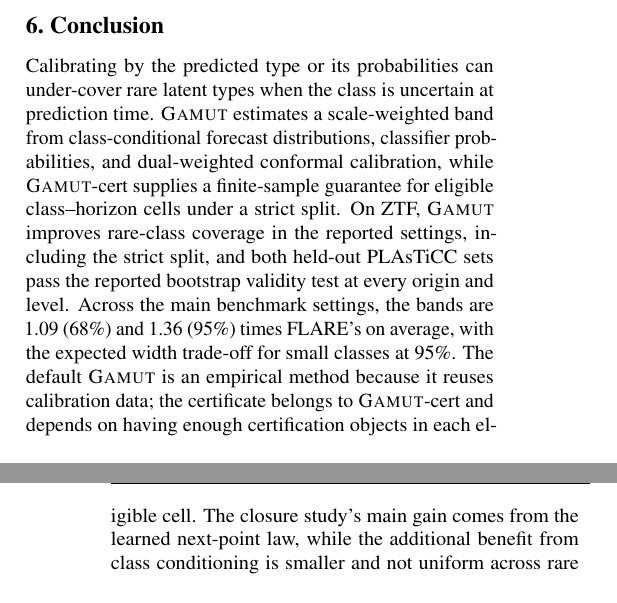
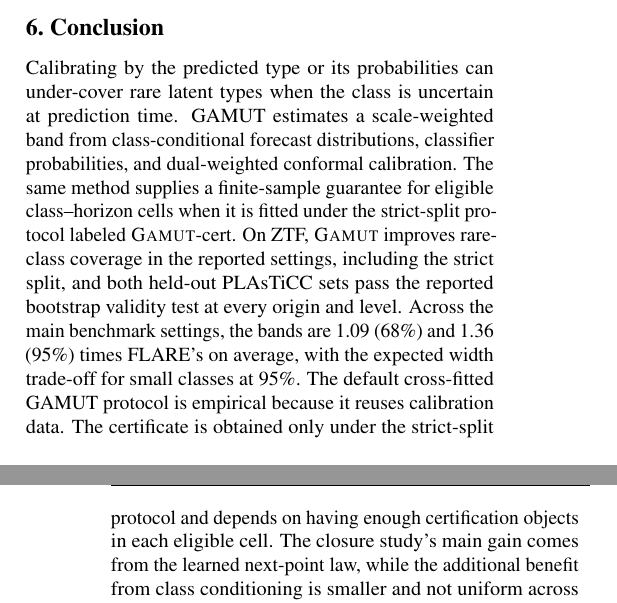
Before and after one commit to appleweiping/GAMUT, a LaTeX paper (paper/main_advisor.tex, which reads paper/sections/conclusion.tex): two parts of the columns of pages 8 and 9 of 63, joined at a grey line, cut so that both start at the same text. Compiled offline with pdfLaTeX.

Commit message:
Clarify conclusion nomenclature

```diff
--- a/paper/sections/conclusion.tex
+++ b/paper/sections/conclusion.tex
@@ -2,8 +2,8 @@
 \label{sec:conclusion}
 
 Calibrating by the predicted type or its probabilities can under-cover rare latent types when the class is uncertain at prediction time.
-\gamut{} estimates a scale-weighted band from class-conditional forecast distributions, classifier probabilities, and dual-weighted conformal calibration, while \gamut-cert{} supplies a finite-sample guarantee for eligible class--horizon cells under a strict split.
+GAMUT estimates a scale-weighted band from class-conditional forecast distributions, classifier probabilities, and dual-weighted conformal calibration. The same method supplies a finite-sample guarantee for eligible class--horizon cells when it is fitted under the strict-split protocol labeled \gamut-cert{}.
 On ZTF, \gamut{} improves rare-class coverage in the reported settings, including the strict split, and both held-out PLAsTiCC sets pass the reported bootstrap validity test at every origin and level.
 Across the main benchmark settings, the bands are \MainWidthGamutSixtyeight{} (68\%) and \MainWidthGamutNinetyfive{} (95\%) times FLARE's on average, with the expected width trade-off for small classes at 95\%.
-The default \gamut{} is an empirical method because it reuses calibration data; the certificate belongs to \gamut-cert{} and depends on having enough certification objects in each eligible cell.
+The default cross-fitted GAMUT protocol is empirical because it reuses calibration data. The certificate is obtained only under the strict-split protocol and depends on having enough certification objects in each eligible cell.
 The closure study's main gain comes from the learned next-point law, while the additional benefit from class conditioning is smaller and not uniform across rare classes.
```
